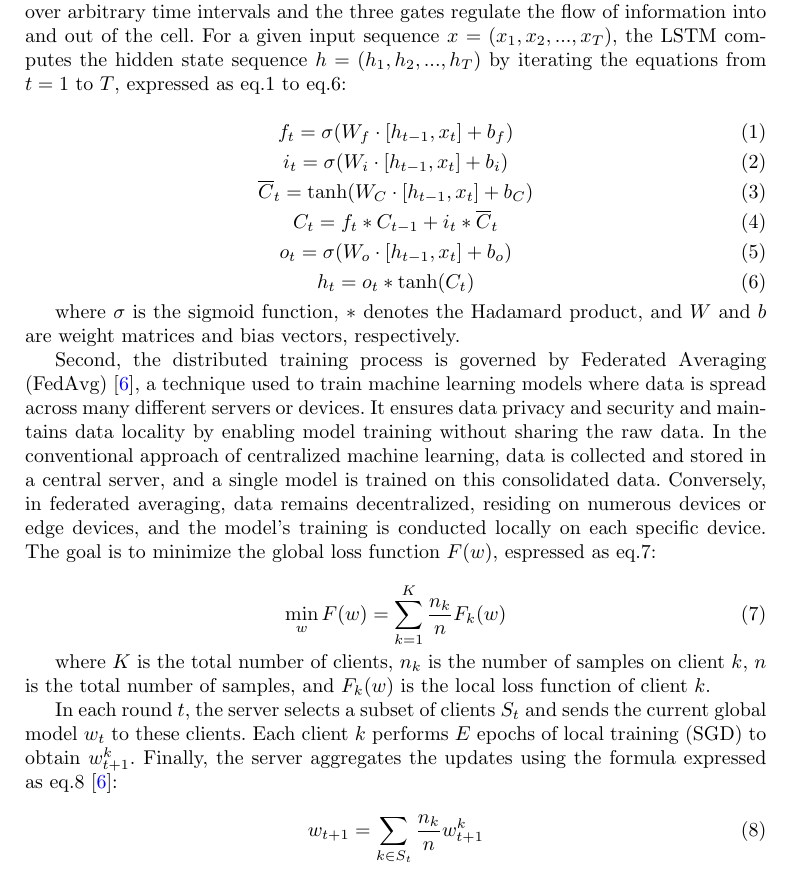
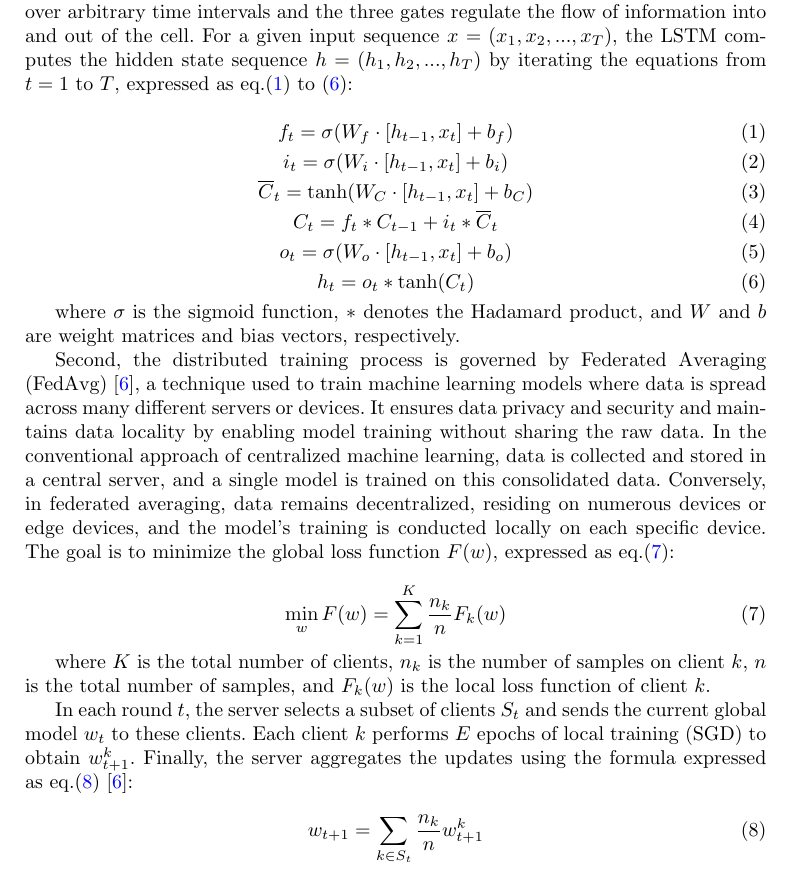
Before and after one commit to Volta-bot/AI-report-new, a LaTeX paper (sn-article.tex): part of page 6 of 35, cut so that both start at the same text. Compiled offline with pdfLaTeX.

Commit message:
add eq.(x)

```diff
--- a/sn-article.tex
+++ b/sn-article.tex
@@ -87,40 +87,40 @@ In real-world ITS deployments, data collected across different sensors is inhere
 
 Additionally, while federated learning inherently minimizes raw data exposure, the quality of local data and network stability can compromise system robustness. Qin et al.\ \cite{qin2025fedcontrastive} proposed a federated contrastive learning approach aimed at building robust traffic classifiers under low-quality data conditions. Their framework tackles realistic network flaws, such as packet loss and skewed data distributions, successfully maintaining model integrity and learning robust representations without relying on isolated, perfect network simulations. While their work focuses heavily on network traffic classification, our methodology applies similar principles of asynchronous communication and robustness to the domain of multi-horizon traffic speed prediction, utilizing a 300-second per-client timeout and exponential backoff to ensure reliable aggregation even when edge nodes face connectivity issues. Communication efficiency is further enhanced by local SGD strategies \cite{lin2017deep} and distillation-based aggregation \cite{park2020privacy}, which reduce the frequency and volume of parameter uploads without sacrificing convergence quality.
 
-The methodological execution of these concepts relies on two foundational theoretical frameworks. First, Long Short-Term Memory (LSTM) networks \cite{hochreiter1997lstm} are a special kind of RNN capable of learning long-term dependencies. They were introduced to solve the vanishing gradient problem of traditional RNNs. An LSTM unit is composed of a cell, an input gate, an output gate, and a forget gate. The cell remembers values over arbitrary time intervals and the three gates regulate the flow of information into and out of the cell. For a given input sequence $x=(x_{1},x_{2},...,x_{T})$, the LSTM computes the hidden state sequence $h=(h_{1},h_{2},...,h_{T})$ by iterating the equations from $t=1$ to $T$, expressed as eq.1 to eq.6:
+The methodological execution of these concepts relies on two foundational theoretical frameworks. First, Long Short-Term Memory (LSTM) networks \cite{hochreiter1997lstm} are a special kind of RNN capable of learning long-term dependencies. They were introduced to solve the vanishing gradient problem of traditional RNNs. An LSTM unit is composed of a cell, an input gate, an output gate, and a forget gate. The cell remembers values over arbitrary time intervals and the three gates regulate the flow of information into and out of the cell. For a given input sequence $x=(x_{1},x_{2},...,x_{T})$, the LSTM computes the hidden state sequence $h=(h_{1},h_{2},...,h_{T})$ by iterating the equations from $t=1$ to $T$, expressed as eq.\eqref{eq:1} to \eqref{eq:6}:
 
-\begin{equation}
+\begin{equation}\label{eq:1}
 f_{t}=\sigma(W_{f}\cdot[h_{t-1},x_{t}]+b_{f})
 \end{equation}
-\begin{equation}
+\begin{equation}\label{eq:2}
 i_{t}=\sigma(W_{i}\cdot[h_{t-1},x_{t}]+b_{i})
 \end{equation}
-\begin{equation}
+\begin{equation}\label{eq:3}
 \overline{C}_{t}=\tanh(W_{C}\cdot[h_{t-1},x_{t}]+b_{C})
 \end{equation}
-\begin{equation}
+\begin{equation}\label{eq:4}
 C_{t}=f_{t}*C_{t-1}+i_{t}*\overline{C}_{t}
 \end{equation}
-\begin{equation}
+\begin{equation}\label{eq:5}
 o_{t}=\sigma(W_{o}\cdot[h_{t-1},x_{t}]+b_{o})
 \end{equation}
-\begin{equation}
+\begin{equation}\label{eq:6}
 h_{t}=o_{t}*\tanh(C_{t})
 \end{equation}
 
 where $\sigma$ is the sigmoid function, $*$ denotes the Hadamard product, and $W$ and $b$ are weight matrices and bias vectors, respectively.
 
-Second, the distributed training process is governed by Federated Averaging (FedAvg) \cite{mcmahan2017fedavg}, a technique used to train machine learning models where data is spread across many different servers or devices. It ensures data privacy and security and maintains data locality by enabling model training without sharing the raw data. In the conventional approach of centralized machine learning, data is collected and stored in a central server, and a single model is trained on this consolidated data. Conversely, in federated averaging, data remains decentralized, residing on numerous devices or edge devices, and the model's training is conducted locally on each specific device. The goal is to minimize the global loss function $F(w)$, espressed as eq.7:
+Second, the distributed training process is governed by Federated Averaging (FedAvg) \cite{mcmahan2017fedavg}, a technique used to train machine learning models where data is spread across many different servers or devices. It ensures data privacy and security and maintains data locality by enabling model training without sharing the raw data. In the conventional approach of centralized machine learning, data is collected and stored in a central server, and a single model is trained on this consolidated data. Conversely, in federated averaging, data remains decentralized, residing on numerous devices or edge devices, and the model's training is conducted locally on each specific device. The goal is to minimize the global loss function $F(w)$, expressed as eq.\eqref{eq:7}:
 
-\begin{equation}
+\begin{equation}\label{eq:7}
 \min_{w}F(w)=\sum_{k=1}^{K}\frac{n_{k}}{n}F_{k}(w)
 \end{equation}
 
 where $K$ is the total number of clients, $n_{k}$ is the number of samples on client $k$, $n$ is the total number of samples, and $F_{k}(w)$ is the local loss function of client $k$.
 
-In each round $t$, the server selects a subset of clients $S_{t}$ and sends the current global model $w_{t}$ to these clients. Each client $k$ performs $E$ epochs of local training (SGD) to obtain $w_{t+1}^{k}$. Finally, the server aggregates the updates using the formula expressed as eq.8 \cite{mcmahan2017fedavg}:
+In each round $t$, the server selects a subset of clients $S_{t}$ and sends the current global model $w_{t}$ to these clients. Each client $k$ performs $E$ epochs of local training (SGD) to obtain $w_{t+1}^{k}$. Finally, the server aggregates the updates using the formula expressed as eq.\eqref{eq:8} \cite{mcmahan2017fedavg}:
 
-\begin{equation}
+\begin{equation}\label{eq:8}
 w_{t+1}=\sum_{k\in S_{t}}\frac{n_{k}}{n}w_{t+1}^{k}
 \end{equation}
 
```
